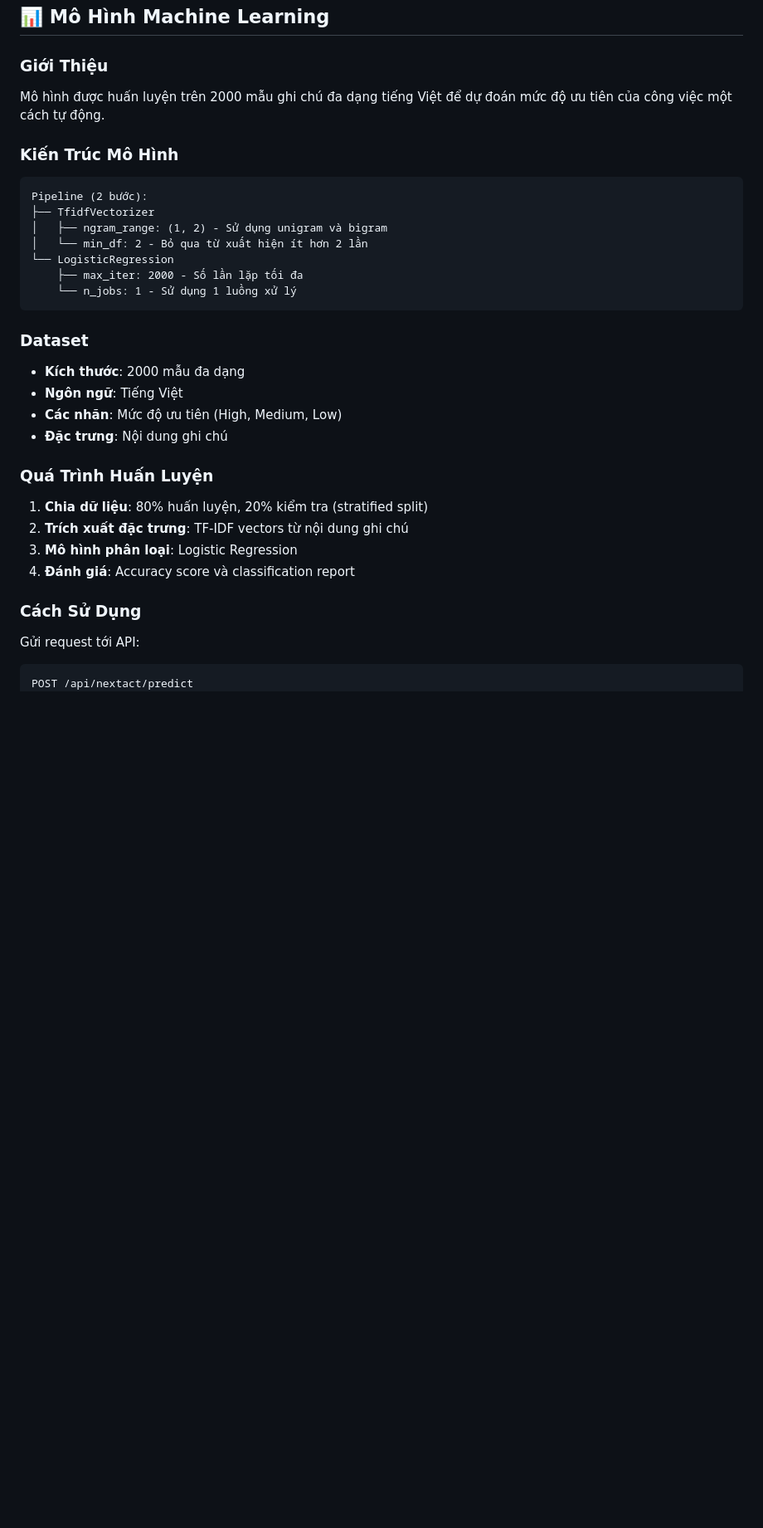
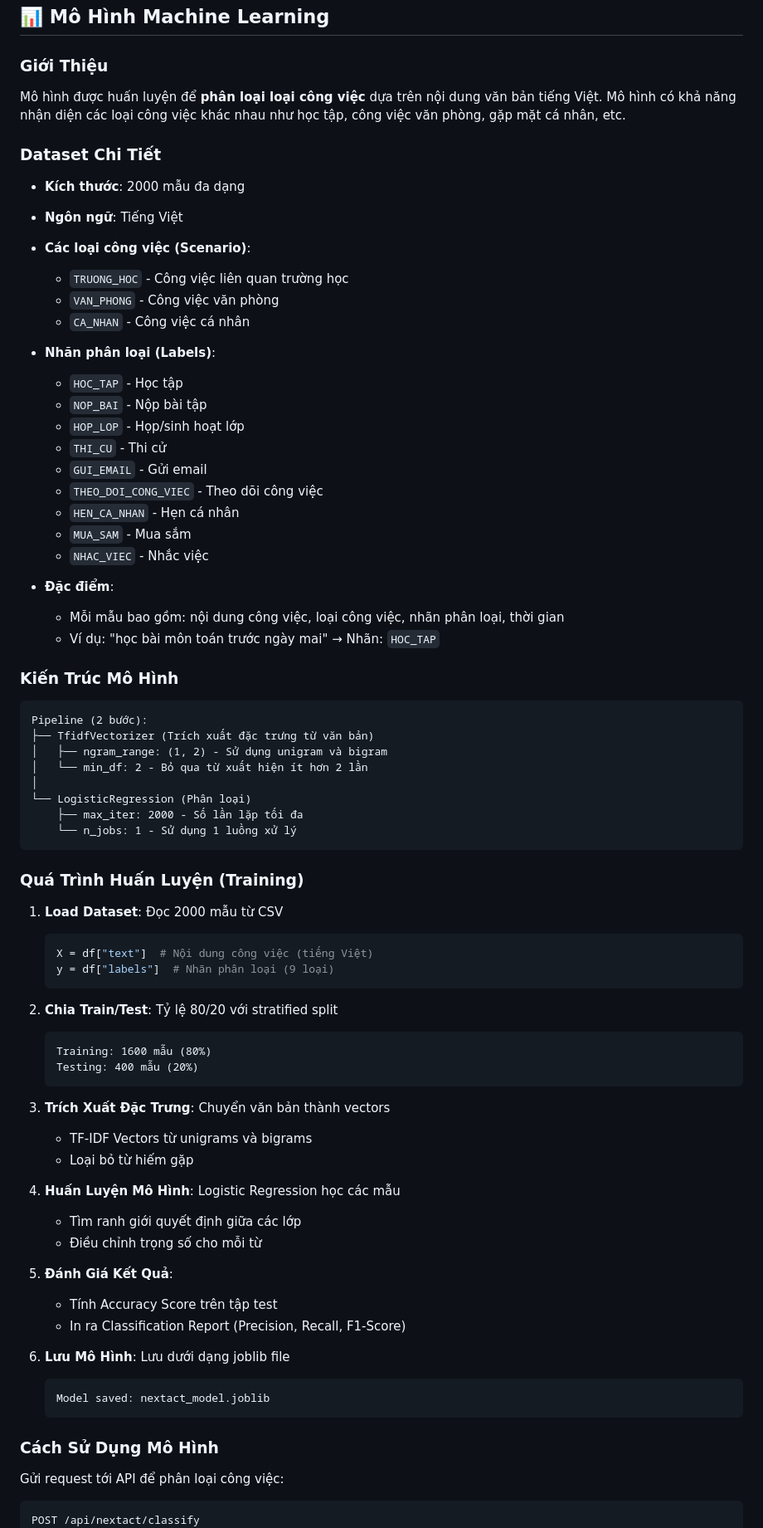
Before and after one commit to pnguyen1310/Smart-To-Do-List-app, a Markdown page: README.md, the part around one of its changes. Shown at 83% size. GitHub-like rendering; blank space fills up the shorter version.

````diff
--- a/README.md
+++ b/README.md
@@ -130,33 +130,75 @@ nextact-todo/
 ## 📊 Mô Hình Machine Learning
 
 ### Giới Thiệu
-Mô hình được huấn luyện trên 2000 mẫu ghi chú đa dạng tiếng Việt để dự đoán mức độ ưu tiên của công việc một cách tự động.
+Mô hình được huấn luyện để **phân loại loại công việc** dựa trên nội dung văn bản tiếng Việt. Mô hình có khả năng nhận diện các loại công việc khác nhau như học tập, công việc văn phòng, gặp mặt cá nhân, etc.
+
+### Dataset Chi Tiết
+- **Kích thước**: 2000 mẫu đa dạng
+- **Ngôn ngữ**: Tiếng Việt
+- **Các loại công việc (Scenario)**:
+  - `TRUONG_HOC` - Công việc liên quan trường học
+  - `VAN_PHONG` - Công việc văn phòng
+  - `CA_NHAN` - Công việc cá nhân
+
+- **Nhãn phân loại (Labels)**:
+  - `HOC_TAP` - Học tập
+  - `NOP_BAI` - Nộp bài tập
+  - `HOP_LOP` - Họp/sinh hoạt lớp
+  - `THI_CU` - Thi cử
+  - `GUI_EMAIL` - Gửi email
+  - `THEO_DOI_CONG_VIEC` - Theo dõi công việc
+  - `HEN_CA_NHAN` - Hẹn cá nhân
+  - `MUA_SAM` - Mua sắm
+  - `NHAC_VIEC` - Nhắc việc
+
+- **Đặc điểm**:
+  - Mỗi mẫu bao gồm: nội dung công việc, loại công việc, nhãn phân loại, thời gian
+  - Ví dụ: "học bài môn toán trước ngày mai" → Nhãn: `HOC_TAP`
 
 ### Kiến Trúc Mô Hình
 ```
 Pipeline (2 bước):
-├── TfidfVectorizer
+├── TfidfVectorizer (Trích xuất đặc trưng từ văn bản)
 │   ├── ngram_range: (1, 2) - Sử dụng unigram và bigram
 │   └── min_df: 2 - Bỏ qua từ xuất hiện ít hơn 2 lần
-└── LogisticRegression
+│
+└── LogisticRegression (Phân loại)
     ├── max_iter: 2000 - Số lần lặp tối đa
     └── n_jobs: 1 - Sử dụng 1 luồng xử lý
 ```
 
-### Dataset
-- **Kích thước**: 2000 mẫu đa dạng
-- **Ngôn ngữ**: Tiếng Việt
-- **Các nhãn**: Mức độ ưu tiên (High, Medium, Low)
-- **Đặc trưng**: Nội dung ghi chú
+### Quá Trình Huấn Luyện (Training)
+1. **Load Dataset**: Đọc 2000 mẫu từ CSV
+   ```python
+   X = df["text"]  # Nội dung công việc (tiếng Việt)
+   y = df["labels"]  # Nhãn phân loại (9 loại)
+   ```
 
-### Quá Trình Huấn Luyện
-1. **Chia dữ liệu**: 80% huấn luyện, 20% kiểm tra (stratified split)
-2. **Trích xuất đặc trưng**: TF-IDF vectors từ nội dung ghi chú
-3. **Mô hình phân loại**: Logistic Regression
-4. **Đánh giá**: Accuracy score và classification report
+2. **Chia Train/Test**: Tỷ lệ 80/20 với stratified split
+   ```
+   Training: 1600 mẫu (80%)
+   Testing: 400 mẫu (20%)
+   ```
 
-### Cách Sử Dụng
-Gửi request tới API:
+3. **Trích Xuất Đặc Trưng**: Chuyển văn bản thành vectors
+   - TF-IDF Vectors từ unigrams và bigrams
+   - Loại bỏ từ hiếm gặp
+
+4. **Huấn Luyện Mô Hình**: Logistic Regression học các mẫu
+   - Tìm ranh giới quyết định giữa các lớp
+   - Điều chỉnh trọng số cho mỗi từ
+
+5. **Đánh Giá Kết Quả**:
+   - Tính Accuracy Score trên tập test
+   - In ra Classification Report (Precision, Recall, F1-Score)
+
+6. **Lưu Mô Hình**: Lưu dưới dạng joblib file
+   ```
+   Model saved: nextact_model.joblib
+   ```
+
+### Cách Sử Dụng Mô Hình
+Gửi request tới API để phân loại công việc:
 ```bash
-POST /api/nextact/predict
+POST /api/nextact/classify
 {
````
Also changed, not shown: other parts of README.md (+14 -7 lines).
